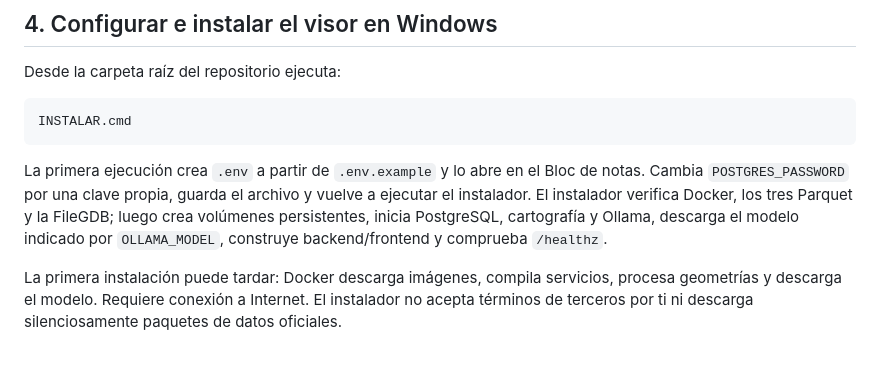
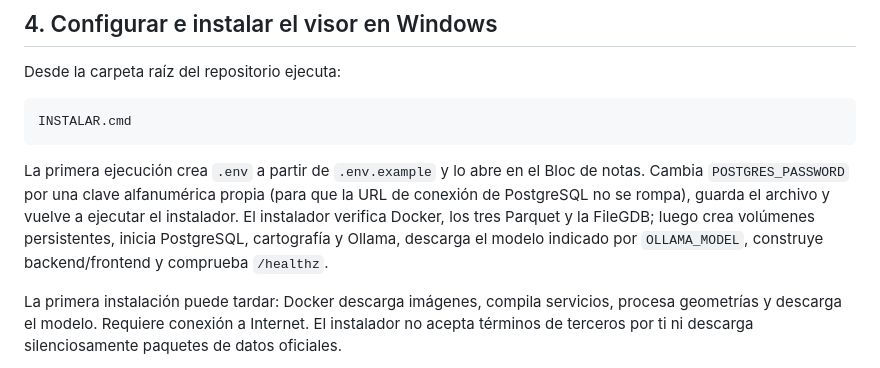
Before and after one commit to alejandrohenriquezr/visualizador_mapas_censo, a Markdown page: docs/00_INSTALACION.md, the part around the change. GitHub-like rendering.

Commit message:
Precisar clave segura y nombre esperado de cartografía

````diff
--- a/docs/00_INSTALACION.md
+++ b/docs/00_INSTALACION.md
@@ -48,7 +48,7 @@ Desde la carpeta raíz del repositorio ejecuta:
 INSTALAR.cmd
 ```
 
-La primera ejecución crea `.env` a partir de `.env.example` y lo abre en el Bloc de notas. Cambia `POSTGRES_PASSWORD` por una clave propia, guarda el archivo y vuelve a ejecutar el instalador. El instalador verifica Docker, los tres Parquet y la FileGDB; luego crea volúmenes persistentes, inicia PostgreSQL, cartografía y Ollama, descarga el modelo indicado por `OLLAMA_MODEL`, construye backend/frontend y comprueba `/healthz`.
+La primera ejecución crea `.env` a partir de `.env.example` y lo abre en el Bloc de notas. Cambia `POSTGRES_PASSWORD` por una clave alfanumérica propia (para que la URL de conexión de PostgreSQL no se rompa), guarda el archivo y vuelve a ejecutar el instalador. El instalador verifica Docker, los tres Parquet y la FileGDB; luego crea volúmenes persistentes, inicia PostgreSQL, cartografía y Ollama, descarga el modelo indicado por `OLLAMA_MODEL`, construye backend/frontend y comprueba `/healthz`.
 
 La primera instalación puede tardar: Docker descarga imágenes, compila servicios, procesa geometrías y descarga el modelo. Requiere conexión a Internet. El instalador no acepta términos de terceros por ti ni descarga silenciosamente paquetes de datos oficiales.
 
````
